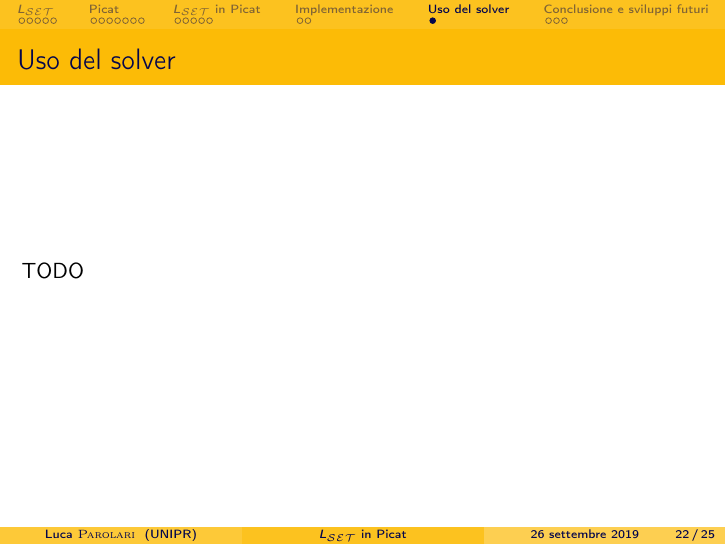
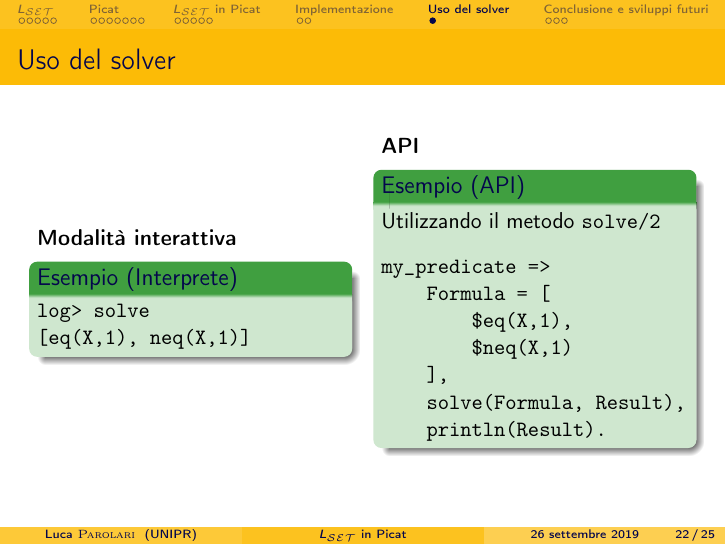
Before and after one commit to lparolari/bachelor-thesis-presentation, LaTeX slides (presentation.tex): page 22 of 25. Compiled offline with pdfLaTeX.

Commit message:
Add solver usage section

```diff
--- a/presentation.tex
+++ b/presentation.tex
@@ -597,9 +597,33 @@ eq(T1, T2, R),
 \section{Uso del solver}
 %------------------------------------------------
 
-\begin{frame}
-	\frametitle{Uso del solver}
-	TODO
+\begin{frame}[fragile]
+  \frametitle{Uso del solver}
+  \begin{columns}[c]
+    \column{.45\textwidth}
+    \textbf{Modalità interattiva}
+    \begin{exampleblock}{Esempio (Interprete)}
+\begin{verbatim}
+log> solve
+[eq(X,1), neq(X,1)]
+\end{verbatim}
+    \end{exampleblock}
+
+    \column{.45\textwidth}
+    \textbf{API}
+    \begin{exampleblock}{Esempio (API)}
+      Utilizzando il metodo \texttt{solve/2}
+\begin{verbatim}
+my_predicate =>
+    Formula = [
+        $eq(X,1),
+        $neq(X,1)
+    ],
+    solve(Formula, Result),
+    println(Result).
+\end{verbatim}
+    \end{exampleblock}
+  \end{columns}
 \end{frame}
 
 %------------------------------------------------
```
Also changed, not shown: talk.tex (+10 -0 lines).
